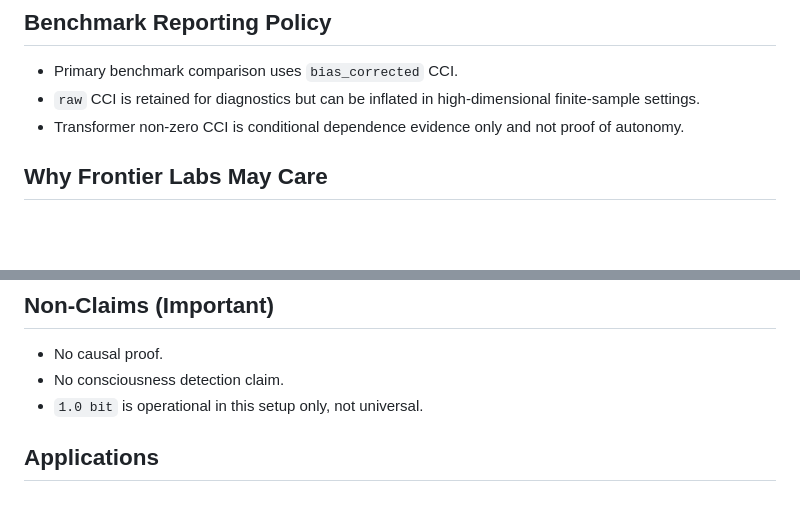
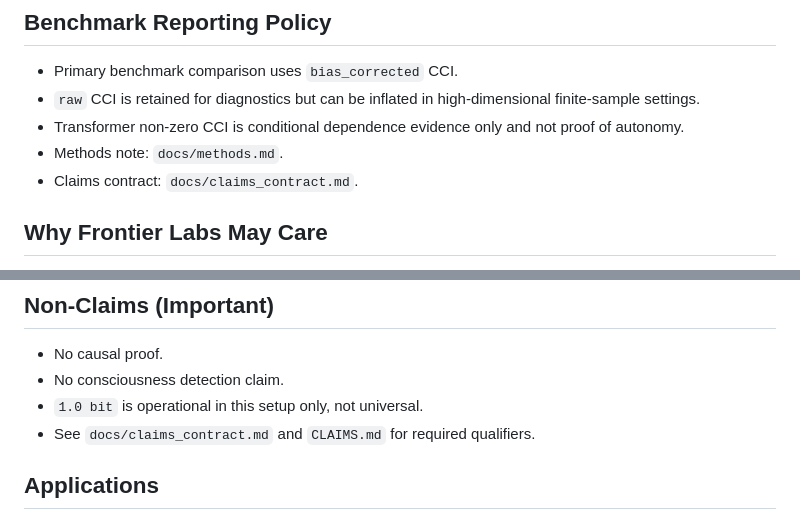
Before and after one commit to NiViGG/cci-mrc-c, a Markdown page: README.md, 2 parts joined by grey strips. Drawn GitHub-style; blank space fills up the shorter version.

Commit message:
docs: add methods note and explicit claims contract
Made-with: Cursor

```diff
--- a/README.md
+++ b/README.md
@@ -101,6 +101,8 @@ The implementation uses covariance factorization with Cholesky stabilization.
   finite-sample settings.
 - Transformer non-zero CCI is conditional dependence evidence only and not proof
   of autonomy.
+- Methods note: `docs/methods.md`.
+- Claims contract: `docs/claims_contract.md`.
 
 ## Why Frontier Labs May Care
 
@@ -141,6 +143,7 @@ Documentation updates should preserve boundaries defined in `CLAIMS.md`.
 - No causal proof.
 - No consciousness detection claim.
 - `1.0 bit` is operational in this setup only, not universal.
+- See `docs/claims_contract.md` and `CLAIMS.md` for required qualifiers.
 
 ## Applications
 
```
Also changed, not shown: docs/claims_contract.md (added, +9 -0 lines), docs/methods.md (added, +43 -0 lines).
